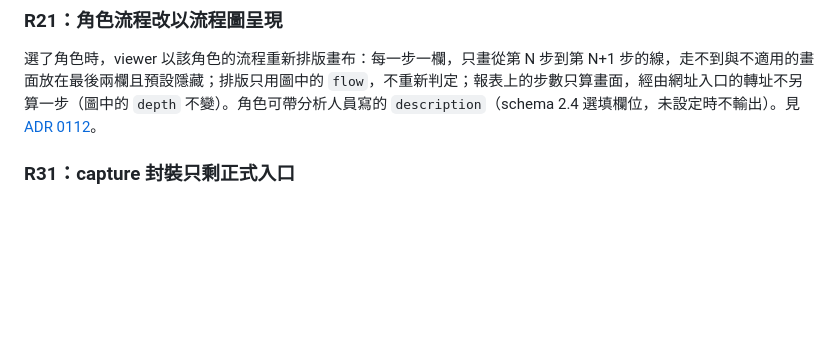
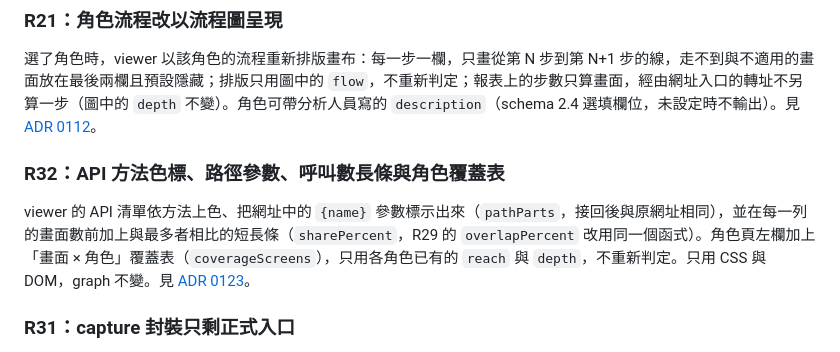
Before and after one commit to sprangdes/screentrace, a Markdown page: docs/ARCHITECTURE.md, the part around the change. Rendered like a GitHub page; blank space fills up the shorter version.

```diff
--- a/docs/ARCHITECTURE.md
+++ b/docs/ARCHITECTURE.md
@@ -186,6 +186,10 @@ viewer 只讀 schema 2.4 的 `application.personas`，不重新判定。每個
 ### R21：角色流程改以流程圖呈現
 
 選了角色時，viewer 以該角色的流程重新排版畫布：每一步一欄，只畫從第 N 步到第 N+1 步的線，走不到與不適用的畫面放在最後兩欄且預設隱藏；排版只用圖中的 `flow`，不重新判定；報表上的步數只算畫面，經由網址入口的轉址不另算一步（圖中的 `depth` 不變）。角色可帶分析人員寫的 `description`（schema 2.4 選填欄位，未設定時不輸出）。見 [ADR 0112](adr/0112-r21-persona-presentation.md)。
+
+### R32：API 方法色標、路徑參數、呼叫數長條與角色覆蓋表
+
+viewer 的 API 清單依方法上色、把網址中的 `{name}` 參數標示出來（`pathParts`，接回後與原網址相同），並在每一列的畫面數前加上與最多者相比的短長條（`sharePercent`，R29 的 `overlapPercent` 改用同一個函式）。角色頁左欄加上「畫面 × 角色」覆蓋表（`coverageScreens`），只用各角色已有的 `reach` 與 `depth`，不重新判定。只用 CSS 與 DOM，graph 不變。見 [ADR 0123](adr/0123-r32-api-persona-graphics.md)。
 
 ### R31：capture 封裝只剩正式入口
 
```
Also changed, not shown: docs/ROADMAP.md (+5 -0 lines), docs/USER_GUIDE.md (+2 -2 lines), docs/adr/0123-r32-api-persona-graphics.md (added, +24 -0 lines), docs/images/user-guide/api-page.png, 6 other files.
